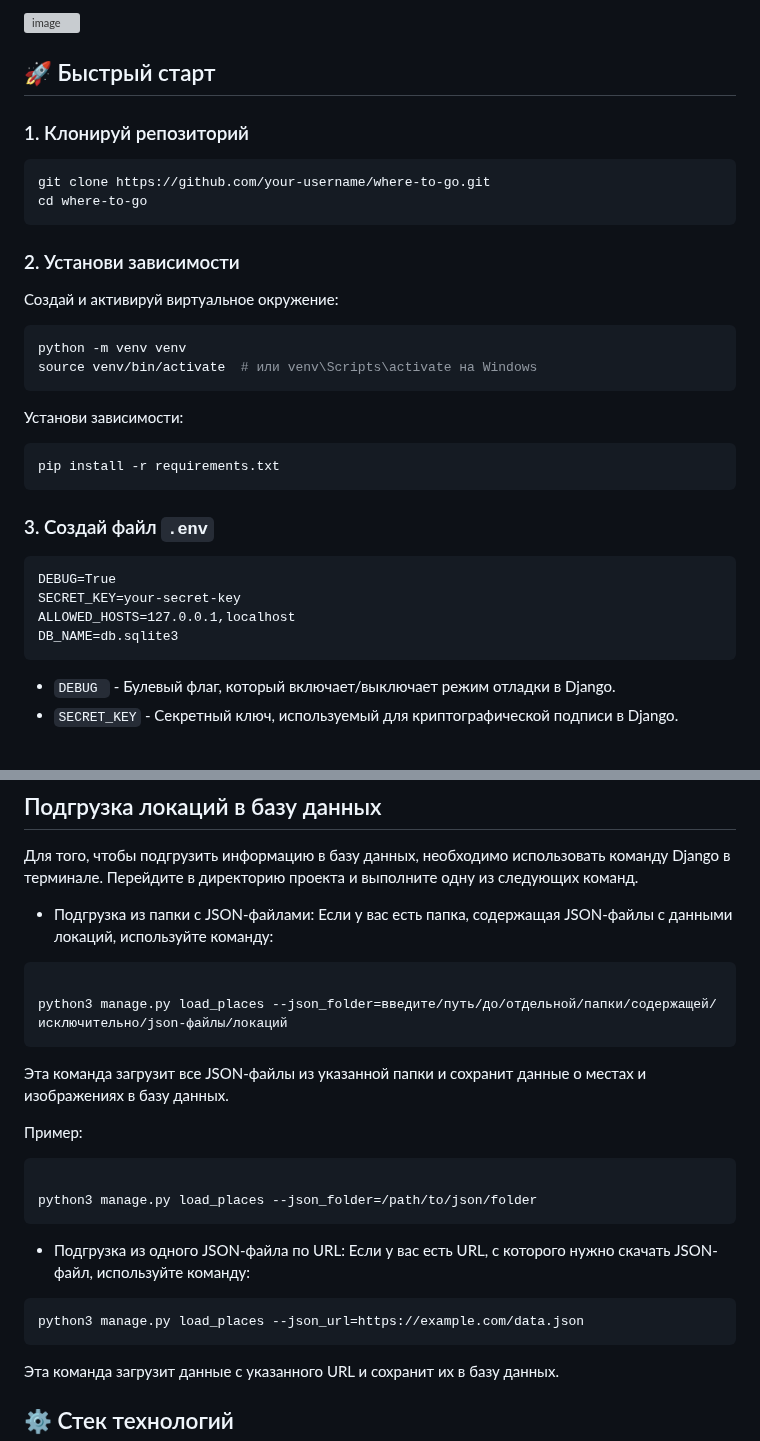
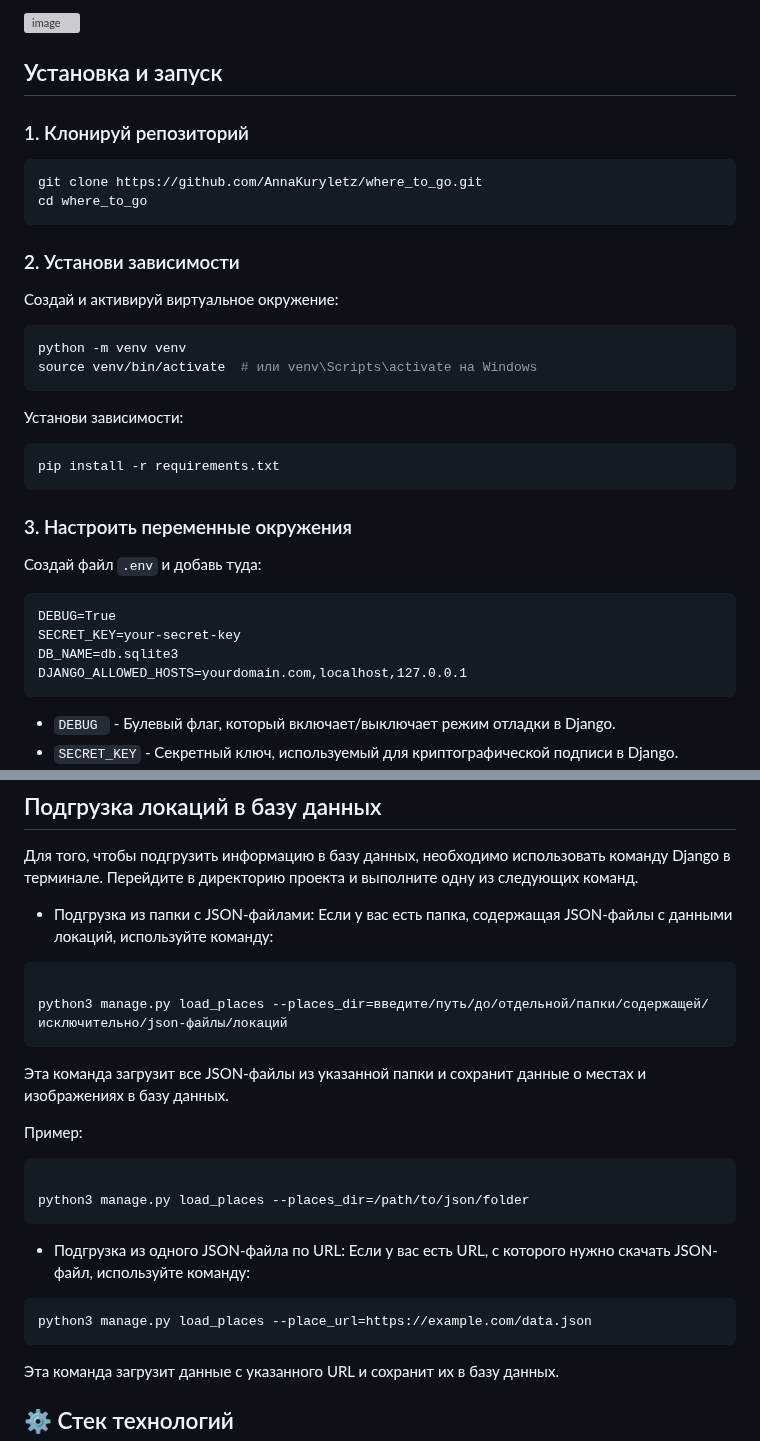
Before and after one commit to AnnaKuryletz/where_to_go, a Markdown page: README.md, 2 parts joined by grey strips. Drawn GitHub-style; blank space fills up the shorter version; grey boxes are pictures that could not be loaded.

````diff
--- a/README.md
+++ b/README.md
@@ -6,13 +6,13 @@
 ![image](https://github.com/user-attachments/assets/fe299dca-3e88-486d-8fb8-978d94eac827)
 
 
-## 🚀 Быстрый старт
+## Установка и запуск
 
 ### 1. Клонируй репозиторий
 
 ```bash
-git clone https://github.com/your-username/where-to-go.git
-cd where-to-go
+git clone https://github.com/AnnaKuryletz/where_to_go.git
+cd where_to_go
 ```
 ### 2. Установи зависимости
 Создай и активируй виртуальное окружение:
@@ -26,12 +26,14 @@ source venv/bin/activate  # или venv\Scripts\activate на Windows
 ```bash
 pip install -r requirements.txt
 ```
-### 3. Создай файл `.env`
+### 3. Настроить переменные окружения
+
+Создай файл `.env` и добавь туда:
 ```dotenv
 DEBUG=True
 SECRET_KEY=your-secret-key
-ALLOWED_HOSTS=127.0.0.1,localhost
 DB_NAME=db.sqlite3
+DJANGO_ALLOWED_HOSTS=yourdomain.com,localhost,127.0.0.1
 ```
 * `DEBUG ` - Булевый флаг, который включает/выключает режим отладки в Django.
 * `SECRET_KEY` - Секретный ключ, используемый для криптографической подписи в Django.
@@ -90,20 +92,20 @@ python3 manage.py runserver
 
 ```bash
 
-python3 manage.py load_places --json_folder=введите/путь/до/отдельной/папки/содержащей/исключительно/json-файлы/локаций
+python3 manage.py load_places --places_dir=введите/путь/до/отдельной/папки/содержащей/исключительно/json-файлы/локаций
 ```
 Эта команда загрузит все JSON-файлы из указанной папки и сохранит данные о местах и изображениях в базу данных.
 
 Пример:
 ```bash
 
-python3 manage.py load_places --json_folder=/path/to/json/folder
+python3 manage.py load_places --places_dir=/path/to/json/folder
 ```
 * Подгрузка из одного JSON-файла по URL:
   Если у вас есть URL, с которого нужно скачать JSON-файл, используйте команду:
 
 ```bash
-python3 manage.py load_places --json_url=https://example.com/data.json
+python3 manage.py load_places --place_url=https://example.com/data.json
 ```
 Эта команда загрузит данные с указанного URL и сохранит их в базу данных.
 ## ⚙️ Стек технологий
````
